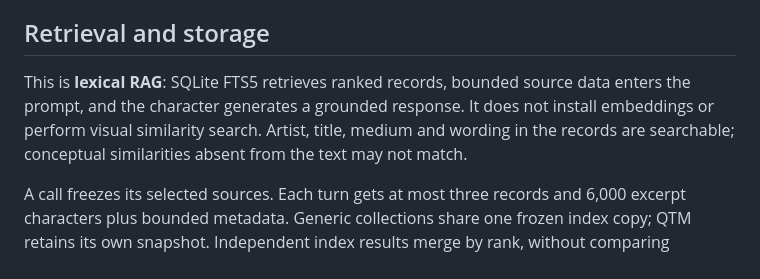
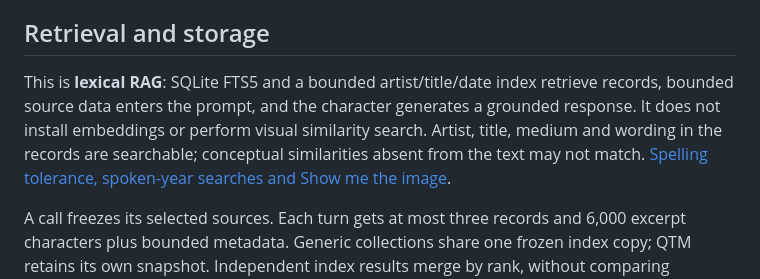
Before and after one commit to aleybaracatCoSTAR/Character_Studio_Qwen, a Markdown page: docs/RAG_COLLECTIONS.md, the part around the change. Drawn GitHub-style.

```diff
--- a/docs/RAG_COLLECTIONS.md
+++ b/docs/RAG_COLLECTIONS.md
@@ -8,7 +8,7 @@ Robin is fictional, not a museum representative. Images are displayed to the vis
 
 ## Retrieval and storage
 
-This is **lexical RAG**: SQLite FTS5 retrieves ranked records, bounded source data enters the prompt, and the character generates a grounded response. It does not install embeddings or perform visual similarity search. Artist, title, medium and wording in the records are searchable; conceptual similarities absent from the text may not match.
+This is **lexical RAG**: SQLite FTS5 and a bounded artist/title/date index retrieve records, bounded source data enters the prompt, and the character generates a grounded response. It does not install embeddings or perform visual similarity search. Artist, title, medium and wording in the records are searchable; conceptual similarities absent from the text may not match. [Spelling tolerance, spoken-year searches and Show me the image](ARTWORK_SEARCH.md).
 
 A call freezes its selected sources. Each turn gets at most three records and 6,000 excerpt characters plus bounded metadata. Generic collections share one frozen index copy; QTM retains its own snapshot. Independent index results merge by rank, without comparing incompatible BM25 scores. Simple follow-ups about date, artist or medium retain the previous meaningful search. Multiple matching artworks remain ambiguous rather than implying a unique selection.
 
```
Also changed, not shown: README.md (+2 -0 lines), docs/ARTWORK_SEARCH.md (added, +39 -0 lines), docs/HANDOFF.md (+19 -1 lines), docs/screenshots/artwork-request-preview.jpg (added), 14 other files.
